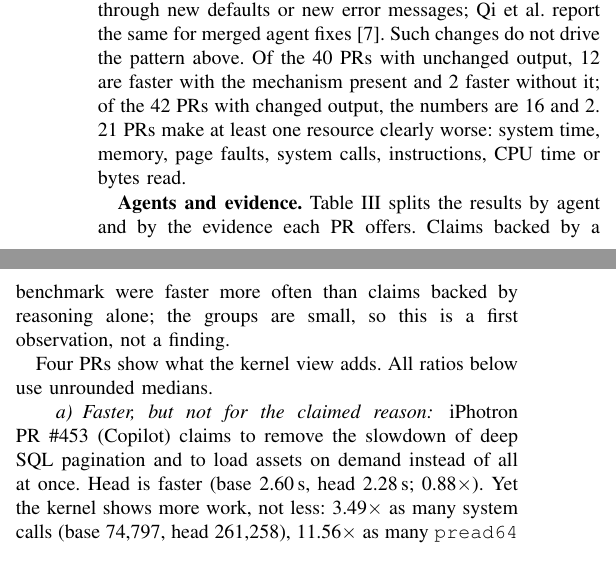
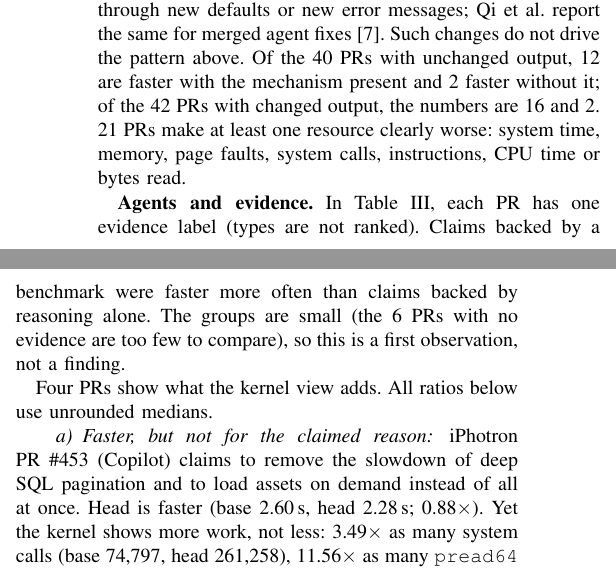
Before and after one commit to 17YuvrajSehgal/AGENTS-WORKSHOP, a LaTeX paper (paper/main.tex, which reads paper/sections/03-results.tex): two parts of the columns of page 4 of 5, joined at a grey line, cut so that both start at the same text. Compiled offline with pdfLaTeX; a missing font is replaced by an installed copy or a similar font; a LaTeX package or settings file that is missing is left out.

Commit message:
Paper: evidence rows are one label per PR; no-evidence group too small to compare
Co-Authored-By: Claude Opus 5.5 <noreply@anthropic.com>

```diff
--- a/paper/sections/03-results.tex
+++ b/paper/sections/03-results.tex
@@ -131,9 +131,10 @@ claim: number of PRs, faster, and claimed mechanism held.}
 \input{table_agents}
 \end{table}
 
-\textbf{Agents and evidence.} Table~\ref{tab:agents} splits the results by
-agent and by the evidence each PR offers. Claims backed by a benchmark
-were faster more often than claims backed by reasoning alone; the groups
-are small, so this is a first observation, not a finding.
+\textbf{Agents and evidence.} In Table~\ref{tab:agents}, each PR has one
+evidence label (types are not ranked). Claims backed by a benchmark were
+faster more often than claims backed by reasoning alone. The groups are
+small (the 6 PRs with no evidence are too few to compare), so this is a
+first observation, not a finding.
 
 \input{sections/03b-cases}
```
Also changed, not shown: paper/main.pdf.
